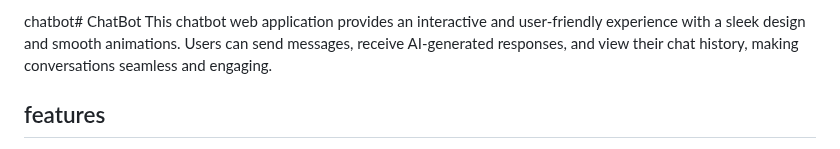
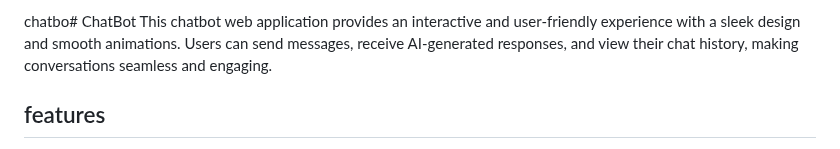
Before and after one commit to Anjum799/ChatBot, a Markdown page: README.md, the part around the change. Drawn GitHub-style.

```diff
--- a/README.md
+++ b/README.md
@@ -1,4 +1,4 @@
-chatbot# ChatBot
+chatbo# ChatBot
  This chatbot web application provides an interactive and user-friendly experience with a
  sleek design and smooth animations. Users can send messages, receive AI-generated
  responses, and view their chat history, making conversations seamless and engaging.
```
